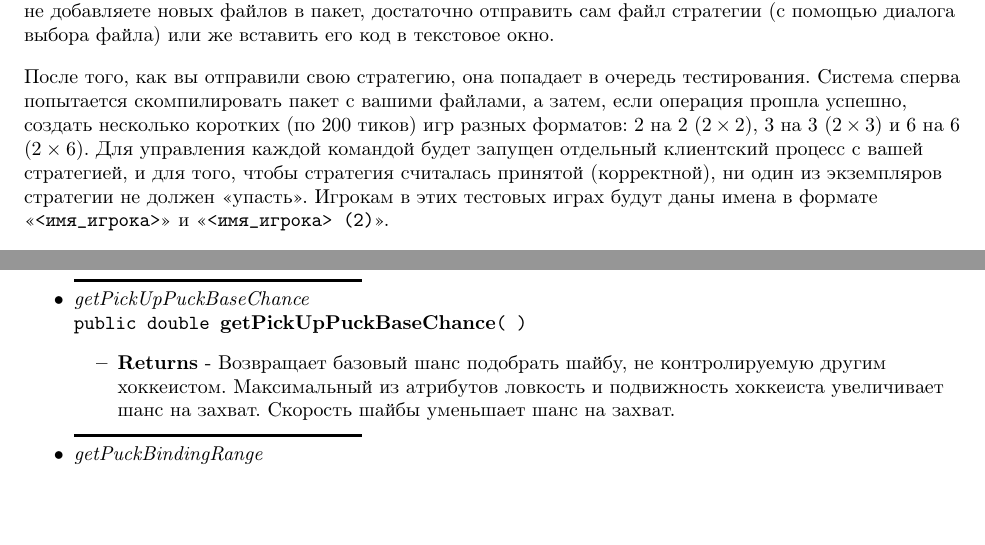
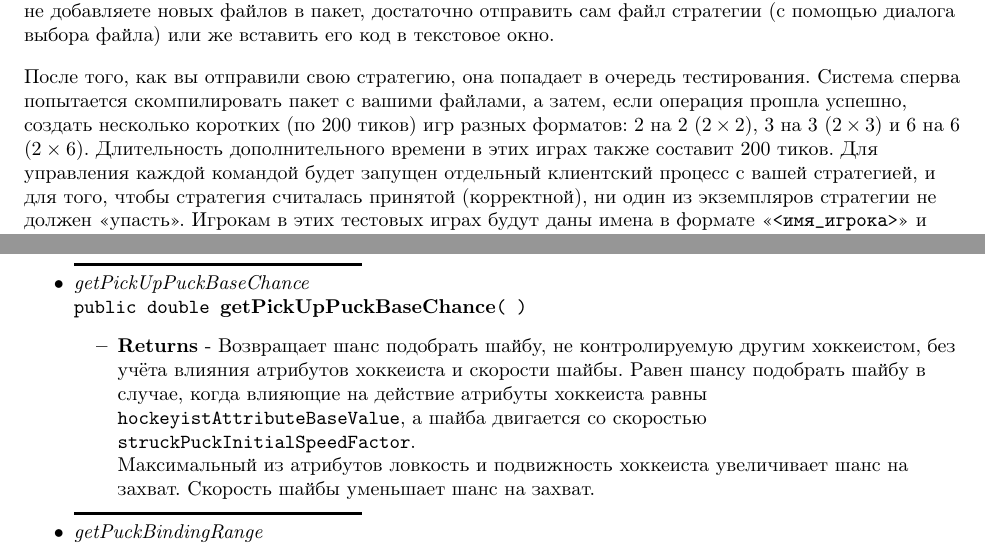
Before and after one commit to Russian-AI-Cup-2014/Tutorial, a LaTeX document (JavaDocs.tex, which reads Tutorial.tex): two parts of pages 19 and 31 of 47 before the commit and two parts of pages 18 and 30 of 46 after it, joined at a grey line, cut so that both start at the same text, the shorter picture padded with empty space. Compiled offline with pdfLaTeX; a LaTeX package or settings file that is missing is left out.

```diff
--- a/JavaDocs.tex
+++ b/JavaDocs.tex
@@ -14,12 +14,14 @@
 \usepackage[unicode]{hyperref}
 \usepackage{listings}
 \usepackage{literat}
-\usepackage[dvips]{graphicx}
+\usepackage{graphicx}
 \usepackage[top = 2.0cm]{geometry}
-\usepackage[T2A]{fontenc}
-\usepackage[T1]{fontenc}
+\usepackage[T1,T2A]{fontenc}
 \usepackage[utf8]{inputenc}
 \usepackage[english,russian]{babel}
+
+\input glyphtounicode
+\pdfgentounicode=1
 
 \setlength{\skip\footins}{0.5cm}
 \setlength{\footnotesep}{0.5cm}
@@ -115,14 +117,14 @@
 % Replaced by DocsPostProcessor:
 % \title{DoNotModifyTitleHere}
 \title{
-\includegraphics{images/raic-2013-logo-white-400x150.eps}\\
+\includegraphics{images/raic-2013-logo-white-400x150.png}\\
 \vspace{0.50in}
 \textsc{\Huge CodeHockey 2014}\\
 \vspace{0.50in}
 \textsc{\LARGE Правила}\\
-\textsc{\small Версия 1.0}\\
+\textsc{\small Версия 1.0.2}\\
 \vspace{2.75in}
-\includegraphics{images/mail-ru-and-ssu-logo.eps}
+\includegraphics{images/mail-ru-and-ssu-logo.png}
 }
 % \\ Replaced by DocsPostProcessor.
 
@@ -962,7 +964,15 @@
 \begin{itemize}
 \sld
 \item{{\bf Returns} -
-Возвращает базовый шанс подобрать шайбу, не контролируемую другим хоккеистом.
+Возвращает шанс подобрать шайбу, не контролируемую другим хоккеистом, без учёта влияния атрибутов
+         хоккеиста и скорости шайбы. Равен шансу подобрать шайбу в случае, когда влияющие на действие атрибуты
+         хоккеиста равны {\tt hockeyistAttributeBaseValue}, а шайба двигается со скоростью
+         {\tt struckPuckInitialSpeedFactor}.
+
+% Removed by DocsPostProcessor:
+% \textless p$/$\textgreater
+% \\ Removed by DocsPostProcessor.
+
          Максимальный из атрибутов ловкость и подвижность хоккеиста увеличивает шанс на захват.
          Скорость шайбы уменьшает шанс на захват.
 }%end item
--- a/Tutorial.tex
+++ b/Tutorial.tex
@@ -534,9 +534,10 @@
 
 После того, как вы отправили свою стратегию, она попадает в очередь тестирования. Система сперва попытается скомпилировать пакет с вашими
 файлами, а затем, если операция прошла успешно, создать несколько коротких (по $200$ тиков) игр разных форматов: 2 на 2 ($2\times2$), 3 на 3
-($2\times3$) и 6 на 6 ($2\times6$). Для управления каждой командой будет запущен отдельный клиентский процесс с вашей стратегией, и для
-того, чтобы стратегия считалась принятой (корректной), ни один из экземпляров стратегии не должен <<упасть>>. Игрокам в этих тестовых играх
-будут даны имена в формате <<\texttt{<имя\_игрока>}>> и <<\texttt{<имя\_игрока> (2)}>>.
+($2\times3$) и 6 на 6 ($2\times6$). Длительность дополнительного времени в этих играх также составит $200$ тиков. Для управления каждой
+командой будет запущен отдельный клиентский процесс с вашей стратегией, и для того, чтобы стратегия считалась принятой (корректной), ни один
+из экземпляров стратегии не должен <<упасть>>. Игрокам в этих тестовых играх будут даны имена в формате <<\texttt{<имя\_игрока>}>> и
+<<\texttt{<имя\_игрока> (2)}>>.
 % <<\texttt{<имя\_игрока>}>>, <<\texttt{<имя\_игрока> (2)}>>, <<\texttt{<имя\_игрока> (3)}>> и т.д.
 
 После успешного прохождения описанного процесса ваша посылка получает статус <<Принята>>. Первая успешная посылка одновременно означает и
```
Also changed, not shown: Tutorial.pdf, images/FieldScheme-2vs2-1200x800.png (added), images/FieldScheme-2vs2.eps (deleted), images/FieldScheme-2vs2.png (deleted), images/FieldScheme-3vs3-1200x800.png (added), images/FieldScheme-3vs3.eps (deleted), images/FieldScheme-3vs3.png (deleted), JavaDocs.tex (5 more changed lines), Tutorial.tex (6 more changed lines), 2 other files.
